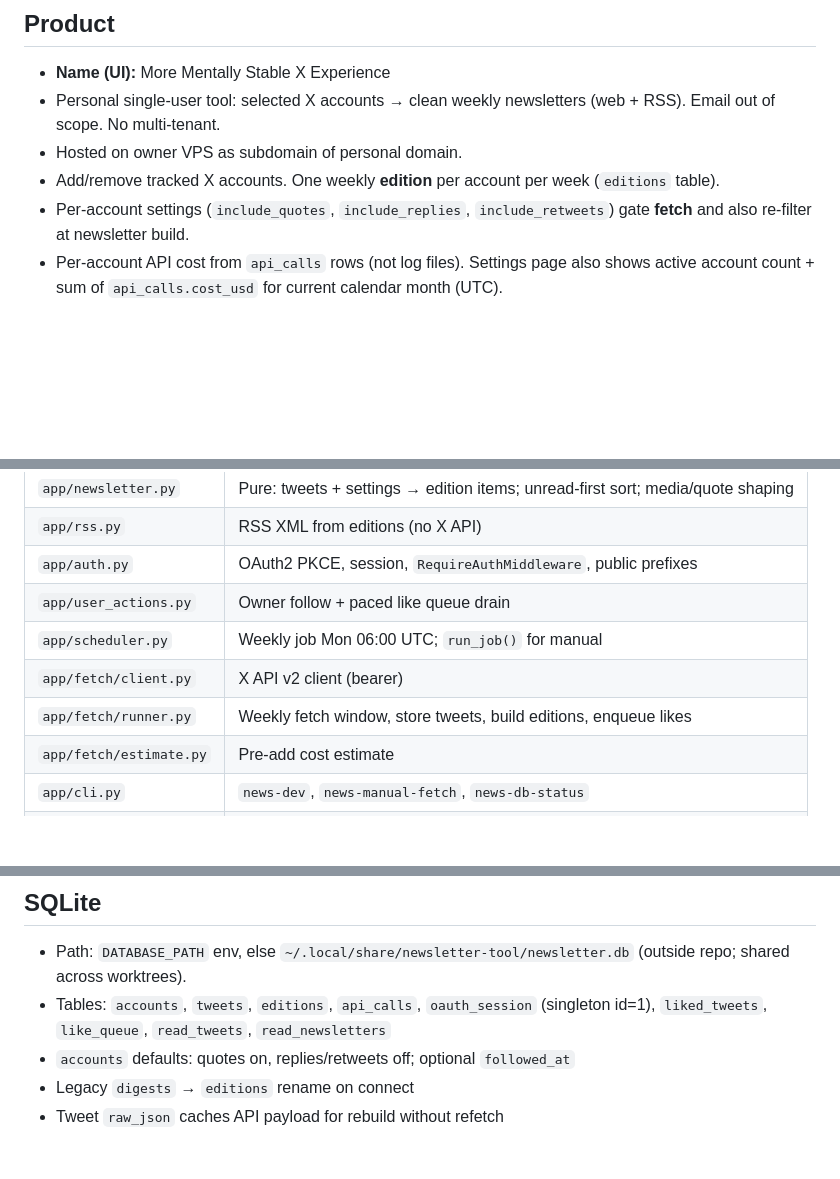
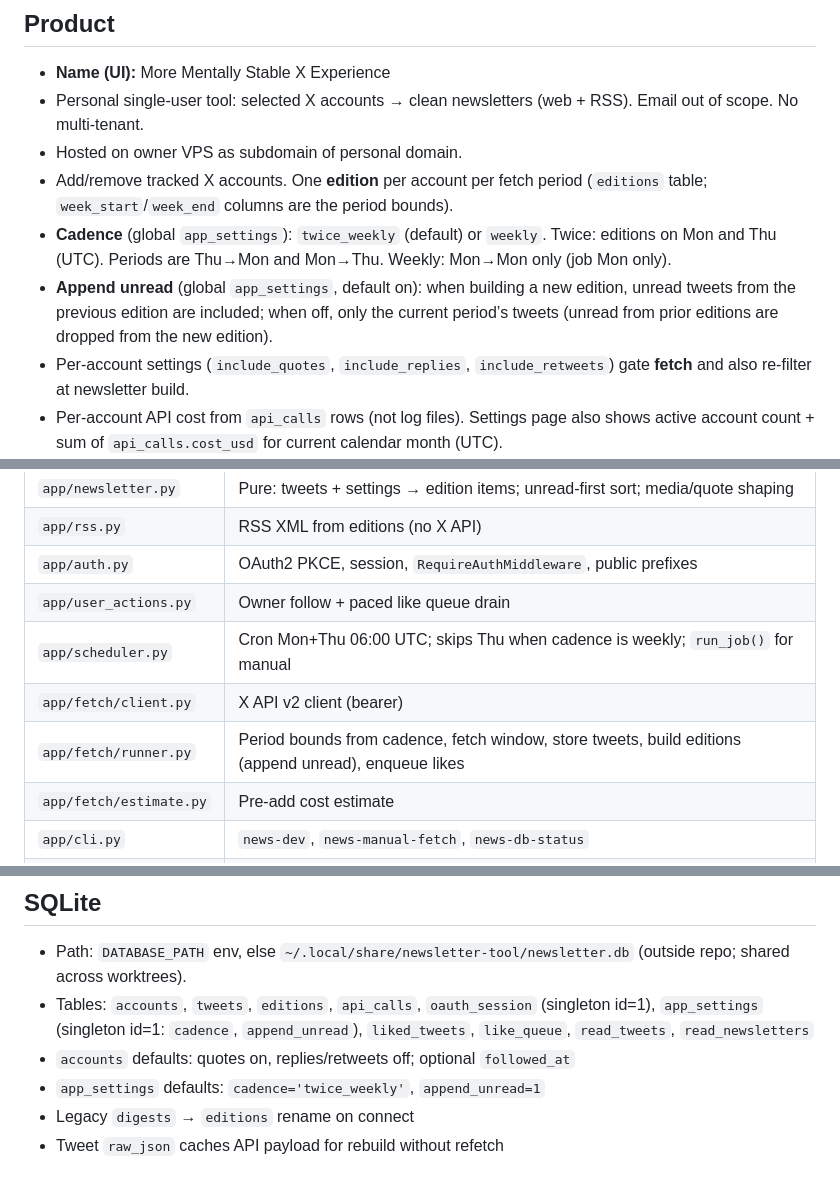
Before and after one commit to jdserenity/newsletter-tool, a Markdown page: scaffold/ARCH-LLM.md, 3 parts joined by grey strips. GitHub-like rendering; blank space fills up the shorter version.

Commit message:
Record twice-weekly cadence and append-unread product rules.
Default is Mon+Thu editions; unread tweets carry forward unless wipe is chosen.

Co-authored-by: Cursor <cursoragent@cursor.com>

```diff
--- a/scaffold/ARCH-LLM.md
+++ b/scaffold/ARCH-LLM.md
@@ -4,9 +4,11 @@ Dense system map for agents. Confirmed facts only. Lessons → `scaffold/PROJECT
 
 ## Product
 - **Name (UI):** More Mentally Stable X Experience
-- Personal single-user tool: selected X accounts → clean weekly newsletters (web + RSS). Email out of scope. No multi-tenant.
+- Personal single-user tool: selected X accounts → clean newsletters (web + RSS). Email out of scope. No multi-tenant.
 - Hosted on owner VPS as subdomain of personal domain.
-- Add/remove tracked X accounts. One weekly **edition** per account per week (`editions` table).
+- Add/remove tracked X accounts. One **edition** per account per fetch period (`editions` table; `week_start`/`week_end` columns are the period bounds).
+- **Cadence** (global `app_settings`): `twice_weekly` (default) or `weekly`. Twice: editions on Mon and Thu (UTC). Periods are Thu→Mon and Mon→Thu. Weekly: Mon→Mon only (job Mon only).
+- **Append unread** (global `app_settings`, default on): when building a new edition, unread tweets from the previous edition are included; when off, only the current period’s tweets (unread from prior editions are dropped from the new edition).
 - Per-account settings (`include_quotes`, `include_replies`, `include_retweets`) gate **fetch** and also re-filter at newsletter build.
 - Per-account API cost from `api_calls` rows (not log files). Settings page also shows active account count + sum of `api_calls.cost_usd` for current calendar month (UTC).
 - **Estimate cost** (add card): 3× `GET /2/tweets/counts/all` (complete Mon–Mon weeks, oldest→newest) ≈ $0.01 each ≈ $0.03. Project weekly fetch as `avg_tweets × $0.005 + $0.01` user lookup; default new-account filters (replies/retweets excluded at API; quotes always counted). Rejects already-tracked handles. Does **not** write `api_calls`.
@@ -28,9 +30,9 @@ Dense system map for agents. Confirmed facts only. Lessons → `scaffold/PROJECT
 | `app/rss.py` | RSS XML from editions (no X API) |
 | `app/auth.py` | OAuth2 PKCE, session, `RequireAuthMiddleware`, public prefixes |
 | `app/user_actions.py` | Owner follow + paced like queue drain |
-| `app/scheduler.py` | Weekly job Mon 06:00 UTC; `run_job()` for manual |
+| `app/scheduler.py` | Cron Mon+Thu 06:00 UTC; skips Thu when cadence is weekly; `run_job()` for manual |
 | `app/fetch/client.py` | X API v2 client (bearer) |
-| `app/fetch/runner.py` | Weekly fetch window, store tweets, build editions, enqueue likes |
+| `app/fetch/runner.py` | Period bounds from cadence, fetch window, store tweets, build editions (append unread), enqueue likes |
 | `app/fetch/estimate.py` | Pre-add cost estimate |
 | `app/cli.py` | `news-dev`, `news-manual-fetch`, `news-db-status` |
 | `app/env.py` | Load `.env` |
@@ -40,8 +42,9 @@ Dense system map for agents. Confirmed facts only. Lessons → `scaffold/PROJECT
 
 ## SQLite
 - Path: `DATABASE_PATH` env, else `~/.local/share/newsletter-tool/newsletter.db` (outside repo; shared across worktrees).
-- Tables: `accounts`, `tweets`, `editions`, `api_calls`, `oauth_session` (singleton id=1), `liked_tweets`, `like_queue`, `read_tweets`, `read_newsletters`
+- Tables: `accounts`, `tweets`, `editions`, `api_calls`, `oauth_session` (singleton id=1), `app_settings` (singleton id=1: `cadence`, `append_unread`), `liked_tweets`, `like_queue`, `read_tweets`, `read_newsletters`
 - `accounts` defaults: quotes on, replies/retweets off; optional `followed_at`
+- `app_settings` defaults: `cadence='twice_weekly'`, `append_unread=1`
 - Legacy `digests` → `editions` rename on connect
 - Tweet `raw_json` caches API payload for rebuild without refetch
 
```
Also changed, not shown: other parts of scaffold/ARCH-LLM.md (+3 -2 lines), scaffold/ARCH-HUMAN.md (+10 -10 lines).
